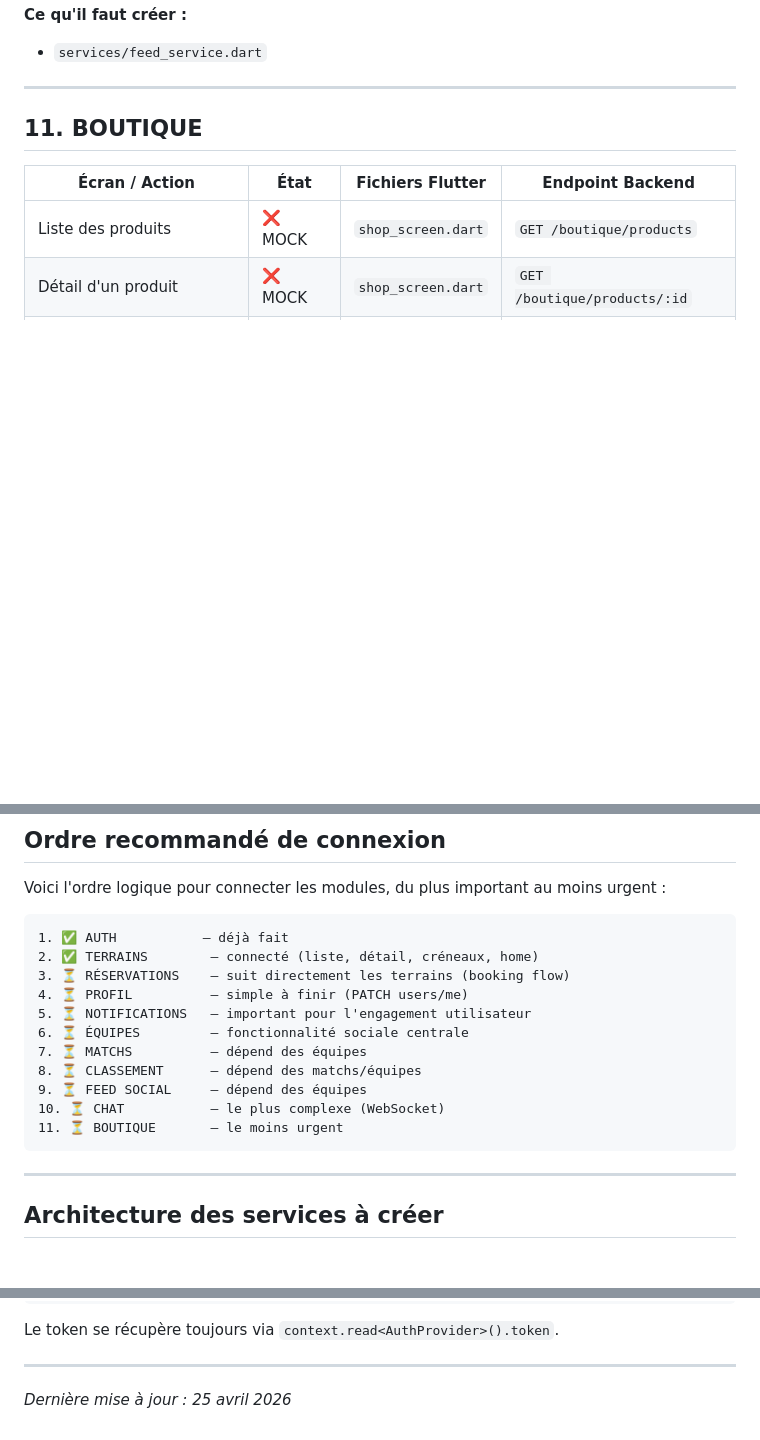
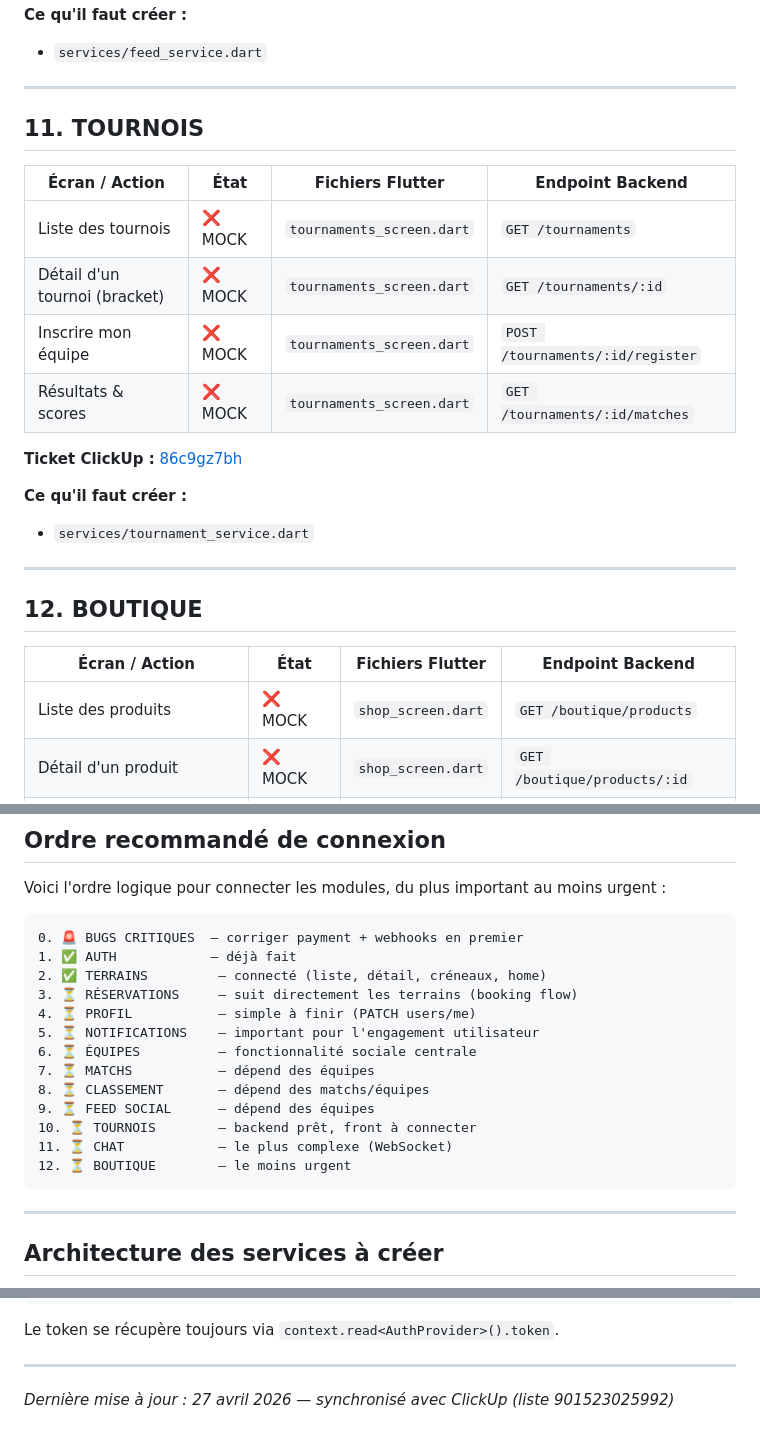
Before and after one commit to The-Electrons-team/mini_foot_mobile_flutter, a Markdown page: PROGRESSION.md, 3 parts joined by grey strips. Drawn GitHub-style; blank space fills up the shorter version.

Commit message:
docs(player): update backend connection roadmap

````diff
--- a/PROGRESSION.md
+++ b/PROGRESSION.md
@@ -172,7 +183,23 @@ Fichier de suivi pour savoir exactement où on en est pour chaque partie de l'ap
 
 ---
 
-## 11. BOUTIQUE
+## 11. TOURNOIS
+
+| Écran / Action | État | Fichiers Flutter | Endpoint Backend |
+|---|---|---|---|
+| Liste des tournois | ❌ MOCK | `tournaments_screen.dart` | `GET /tournaments` |
+| Détail d'un tournoi (bracket) | ❌ MOCK | `tournaments_screen.dart` | `GET /tournaments/:id` |
+| Inscrire mon équipe | ❌ MOCK | `tournaments_screen.dart` | `POST /tournaments/:id/register` |
+| Résultats & scores | ❌ MOCK | `tournaments_screen.dart` | `GET /tournaments/:id/matches` |
+
+**Ticket ClickUp :** [86c9gz7bh](https://app.clickup.com/t/86c9gz7bh)
+
+**Ce qu'il faut créer :**
+- `services/tournament_service.dart`
+
+---
+
+## 12. BOUTIQUE
 
 | Écran / Action | État | Fichiers Flutter | Endpoint Backend |
 |---|---|---|---|
@@ -192,17 +219,19 @@ Fichier de suivi pour savoir exactement où on en est pour chaque partie de l'ap
 Voici l'ordre logique pour connecter les modules, du plus important au moins urgent :
 
 ```
-1. ✅ AUTH           — déjà fait
-2. ✅ TERRAINS        — connecté (liste, détail, créneaux, home)
-3. ⏳ RÉSERVATIONS    — suit directement les terrains (booking flow)
-4. ⏳ PROFIL          — simple à finir (PATCH users/me)
-5. ⏳ NOTIFICATIONS   — important pour l'engagement utilisateur
-6. ⏳ ÉQUIPES         — fonctionnalité sociale centrale
-7. ⏳ MATCHS          — dépend des équipes
-8. ⏳ CLASSEMENT      — dépend des matchs/équipes
-9. ⏳ FEED SOCIAL     — dépend des équipes
-10. ⏳ CHAT           — le plus complexe (WebSocket)
-11. ⏳ BOUTIQUE       — le moins urgent
+0. 🚨 BUGS CRITIQUES  — corriger payment + webhooks en premier
+1. ✅ AUTH            — déjà fait
+2. ✅ TERRAINS         — connecté (liste, détail, créneaux, home)
+3. ⏳ RÉSERVATIONS     — suit directement les terrains (booking flow)
+4. ⏳ PROFIL           — simple à finir (PATCH users/me)
+5. ⏳ NOTIFICATIONS    — important pour l'engagement utilisateur
+6. ⏳ ÉQUIPES          — fonctionnalité sociale centrale
+7. ⏳ MATCHS           — dépend des équipes
+8. ⏳ CLASSEMENT       — dépend des matchs/équipes
+9. ⏳ FEED SOCIAL      — dépend des équipes
+10. ⏳ TOURNOIS        — backend prêt, front à connecter
+11. ⏳ CHAT            — le plus complexe (WebSocket)
+12. ⏳ BOUTIQUE        — le moins urgent
 ```
 
 ---
@@ -235,4 +264,4 @@ Le token se récupère toujours via `context.read<AuthProvider>().token`.
 
 ---
 
-*Dernière mise à jour : 25 avril 2026*
+*Dernière mise à jour : 27 avril 2026 — synchronisé avec ClickUp (liste 901523025992)*
````
Also changed, not shown: other parts of PROGRESSION.md (+11 -0 lines).
